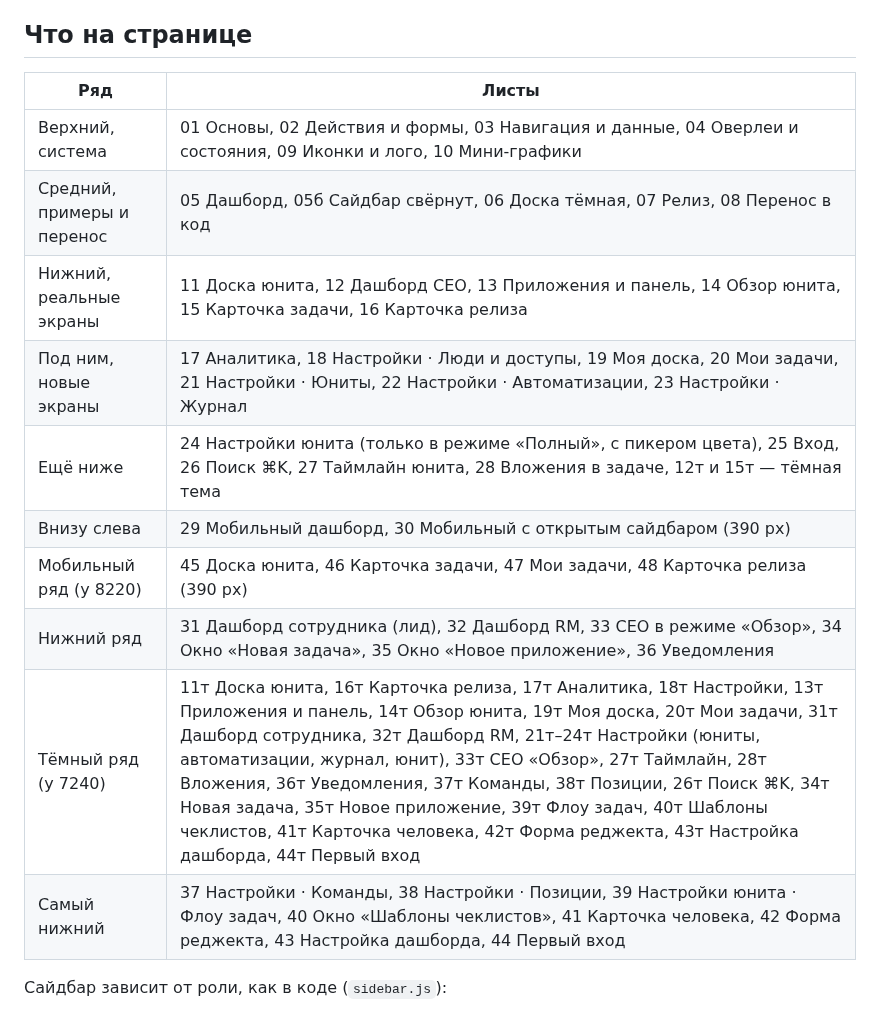
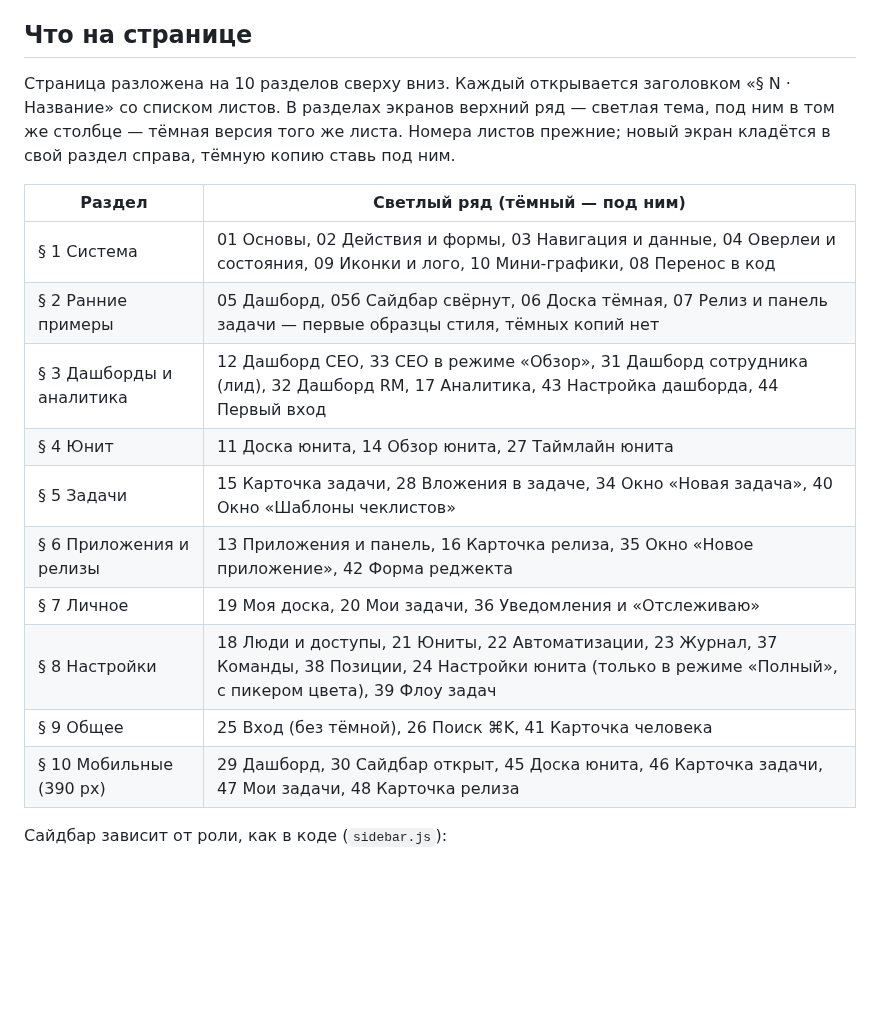
Before and after one commit to norin-web/Task-boart-hsym, a Markdown page: docs/design-system/README.md, the part around the change. Drawn GitHub-style; blank space fills up the shorter version.

Commit message:
Дизайн-система: страница разложена по разделам

```diff
--- a/docs/design-system/README.md
+++ b/docs/design-system/README.md
@@ -14,18 +14,20 @@
 
 ## Что на странице
 
-| Ряд | Листы |
+Страница разложена на 10 разделов сверху вниз. Каждый открывается заголовком «§ N · Название» со списком листов. В разделах экранов верхний ряд — светлая тема, под ним в том же столбце — тёмная версия того же листа. Номера листов прежние; новый экран кладётся в свой раздел справа, тёмную копию ставь под ним.
+
+| Раздел | Светлый ряд (тёмный — под ним) |
 |---|---|
-| Верхний, система | 01 Основы, 02 Действия и формы, 03 Навигация и данные, 04 Оверлеи и состояния, 09 Иконки и лого, 10 Мини-графики |
-| Средний, примеры и перенос | 05 Дашборд, 05б Сайдбар свёрнут, 06 Доска тёмная, 07 Релиз, 08 Перенос в код |
-| Нижний, реальные экраны | 11 Доска юнита, 12 Дашборд CEO, 13 Приложения и панель, 14 Обзор юнита, 15 Карточка задачи, 16 Карточка релиза |
-| Под ним, новые экраны | 17 Аналитика, 18 Настройки · Люди и доступы, 19 Моя доска, 20 Мои задачи, 21 Настройки · Юниты, 22 Настройки · Автоматизации, 23 Настройки · Журнал |
-| Ещё ниже | 24 Настройки юнита (только в режиме «Полный», с пикером цвета), 25 Вход, 26 Поиск ⌘K, 27 Таймлайн юнита, 28 Вложения в задаче, 12т и 15т — тёмная тема |
-| Внизу слева | 29 Мобильный дашборд, 30 Мобильный с открытым сайдбаром (390 px) |
-| Мобильный ряд (y 8220) | 45 Доска юнита, 46 Карточка задачи, 47 Мои задачи, 48 Карточка релиза (390 px) |
-| Нижний ряд | 31 Дашборд сотрудника (лид), 32 Дашборд RM, 33 CEO в режиме «Обзор», 34 Окно «Новая задача», 35 Окно «Новое приложение», 36 Уведомления |
-| Тёмный ряд (y 7240) | 11т Доска юнита, 16т Карточка релиза, 17т Аналитика, 18т Настройки, 13т Приложения и панель, 14т Обзор юнита, 19т Моя доска, 20т Мои задачи, 31т Дашборд сотрудника, 32т Дашборд RM, 21т–24т Настройки (юниты, автоматизации, журнал, юнит), 33т CEO «Обзор», 27т Таймлайн, 28т Вложения, 36т Уведомления, 37т Команды, 38т Позиции, 26т Поиск ⌘K, 34т Новая задача, 35т Новое приложение, 39т Флоу задач, 40т Шаблоны чеклистов, 41т Карточка человека, 42т Форма реджекта, 43т Настройка дашборда, 44т Первый вход |
-| Самый нижний | 37 Настройки · Команды, 38 Настройки · Позиции, 39 Настройки юнита · Флоу задач, 40 Окно «Шаблоны чеклистов», 41 Карточка человека, 42 Форма реджекта, 43 Настройка дашборда, 44 Первый вход |
+| § 1 Система | 01 Основы, 02 Действия и формы, 03 Навигация и данные, 04 Оверлеи и состояния, 09 Иконки и лого, 10 Мини-графики, 08 Перенос в код |
+| § 2 Ранние примеры | 05 Дашборд, 05б Сайдбар свёрнут, 06 Доска тёмная, 07 Релиз и панель задачи — первые образцы стиля, тёмных копий нет |
+| § 3 Дашборды и аналитика | 12 Дашборд CEO, 33 CEO в режиме «Обзор», 31 Дашборд сотрудника (лид), 32 Дашборд RM, 17 Аналитика, 43 Настройка дашборда, 44 Первый вход |
+| § 4 Юнит | 11 Доска юнита, 14 Обзор юнита, 27 Таймлайн юнита |
+| § 5 Задачи | 15 Карточка задачи, 28 Вложения в задаче, 34 Окно «Новая задача», 40 Окно «Шаблоны чеклистов» |
+| § 6 Приложения и релизы | 13 Приложения и панель, 16 Карточка релиза, 35 Окно «Новое приложение», 42 Форма реджекта |
+| § 7 Личное | 19 Моя доска, 20 Мои задачи, 36 Уведомления и «Отслеживаю» |
+| § 8 Настройки | 18 Люди и доступы, 21 Юниты, 22 Автоматизации, 23 Журнал, 37 Команды, 38 Позиции, 24 Настройки юнита (только в режиме «Полный», с пикером цвета), 39 Флоу задач |
+| § 9 Общее | 25 Вход (без тёмной), 26 Поиск ⌘K, 41 Карточка человека |
+| § 10 Мобильные (390 px) | 29 Дашборд, 30 Сайдбар открыт, 45 Доска юнита, 46 Карточка задачи, 47 Мои задачи, 48 Карточка релиза |
 
 Сайдбар зависит от роли, как в коде (`sidebar.js`):
 - **CEO (11–24):** переключатель «Обзор / Полный», поиск, «Дашборд», «Приложения», «Аналитика», в «Полном» ещё «Моя доска» и «Мои задачи», юниты с «+».
```
